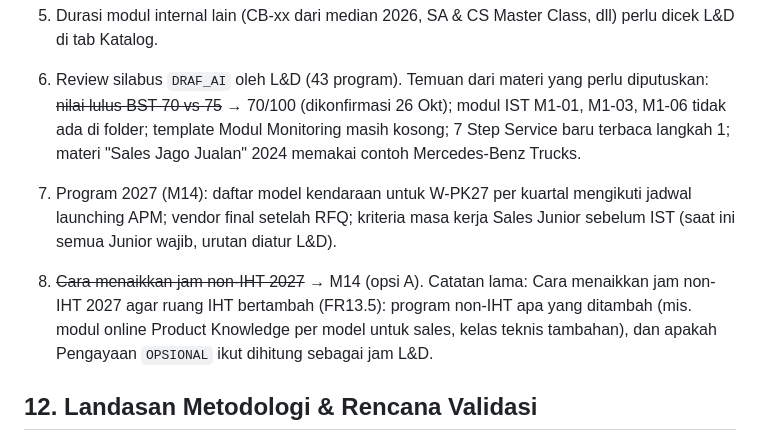
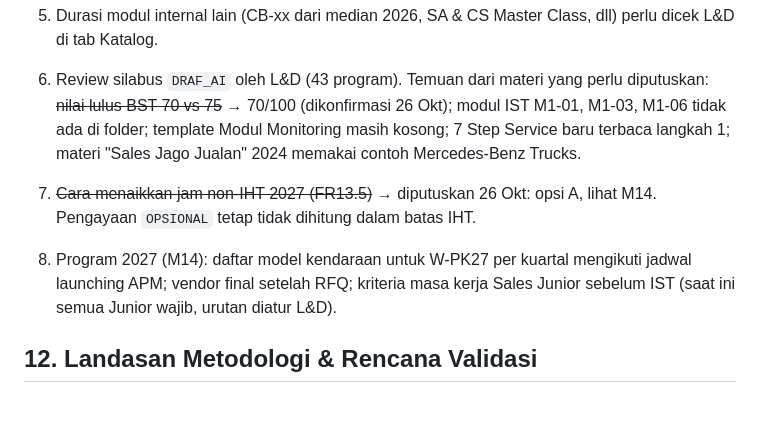
Before and after one commit to Sujarwadi/learning-simulator, a Markdown page: docs/PRD_TNA_Engine_2027.md, the part around the change. Rendered like a GitHub page; blank space fills up the shorter version.

Commit message:
v4.22.1 FIX: PRD urutan keputusan terbuka 7-8
Co-Authored-By: Claude Opus 5.5 <noreply@anthropic.com>
Claude-Session: https://claude.ai/code/session_01P1ckfFNqBr1NEKHM6xUvnX

```diff
--- a/docs/PRD_TNA_Engine_2027.md
+++ b/docs/PRD_TNA_Engine_2027.md
@@ -257,8 +257,8 @@ Tab yang sudah ada dipakai ulang; tambahan bertanda ✚.
 5. Durasi modul internal lain (CB-xx dari median 2026, SA & CS Master Class, dll) perlu dicek L&D di tab Katalog.
 6. Review silabus `DRAF_AI` oleh L&D (43 program). Temuan dari materi yang perlu diputuskan: ~~nilai lulus BST 70 vs 75~~ → 70/100 (dikonfirmasi 26 Okt); modul IST M1-01, M1-03, M1-06 tidak ada di folder; template Modul Monitoring masih kosong; 7 Step Service baru terbaca langkah 1; materi "Sales Jago Jualan" 2024 memakai contoh Mercedes-Benz Trucks.
 
+7. ~~Cara menaikkan jam non-IHT 2027 (FR13.5)~~ → diputuskan 26 Okt: opsi A, lihat M14. Pengayaan `OPSIONAL` tetap tidak dihitung dalam batas IHT.
 8. Program 2027 (M14): daftar model kendaraan untuk W-PK27 per kuartal mengikuti jadwal launching APM; vendor final setelah RFQ; kriteria masa kerja Sales Junior sebelum IST (saat ini semua Junior wajib, urutan diatur L&D).
-7. ~~Cara menaikkan jam non-IHT 2027~~ → M14 (opsi A). Catatan lama: Cara menaikkan jam non-IHT 2027 agar ruang IHT bertambah (FR13.5): program non-IHT apa yang ditambah (mis. modul online Product Knowledge per model untuk sales, kelas teknis tambahan), dan apakah Pengayaan `OPSIONAL` ikut dihitung sebagai jam L&D.
 
 ## 12. Landasan Metodologi & Rencana Validasi
 
```
